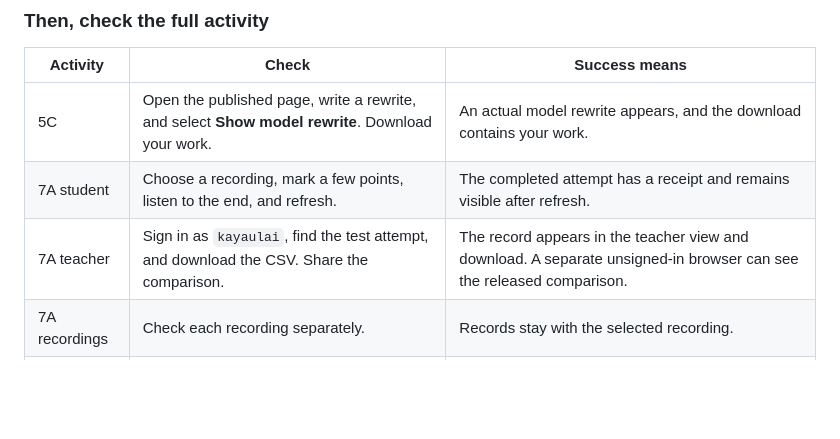
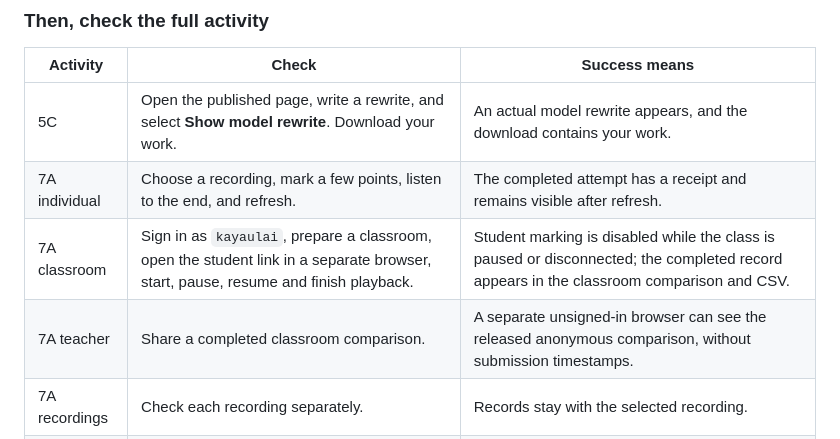
Before and after one commit to uga-ling2150/applets, a Markdown page: CLOUDFLARE_HANDOVER.md, the part around one of its changes. GitHub-like rendering; blank space fills up the shorter version.

```diff
--- a/CLOUDFLARE_HANDOVER.md
+++ b/CLOUDFLARE_HANDOVER.md
@@ -342,8 +354,9 @@ The three existing service health checks passed during the September 23, 2026 re
 | Activity | Check | Success means |
 | --- | --- | --- |
 | 5C | Open the published page, write a rewrite, and select **Show model rewrite**. Download your work. | An actual model rewrite appears, and the download contains your work. |
-| 7A student | Choose a recording, mark a few points, listen to the end, and refresh. | The completed attempt has a receipt and remains visible after refresh. |
-| 7A teacher | Sign in as `kayaulai`, find the test attempt, and download the CSV. Share the comparison. | The record appears in the teacher view and download. A separate unsigned-in browser can see the released comparison. |
+| 7A individual | Choose a recording, mark a few points, listen to the end, and refresh. | The completed attempt has a receipt and remains visible after refresh. |
+| 7A classroom | Sign in as `kayaulai`, prepare a classroom, open the student link in a separate browser, start, pause, resume and finish playback. | Student marking is disabled while the class is paused or disconnected; the completed record appears in the classroom comparison and CSV. |
+| 7A teacher | Share a completed classroom comparison. | A separate unsigned-in browser can see the released anonymous comparison, without submission timestamps. |
 | 7A recordings | Check each recording separately. | Records stay with the selected recording. |
 | 7B | Send an opening message to both assistants and continue each conversation. Download the result. | Both assistants return replies, and the download contains the conversations and reflection. |
 
```
Also changed, not shown: other parts of CLOUDFLARE_HANDOVER.md (+19 -5 lines).
